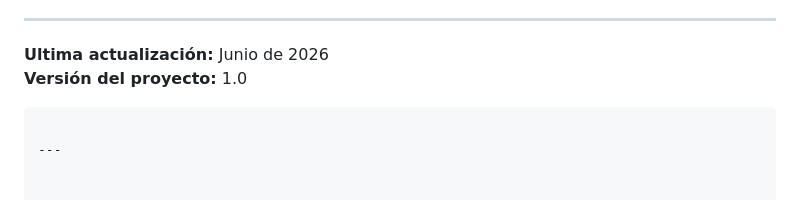
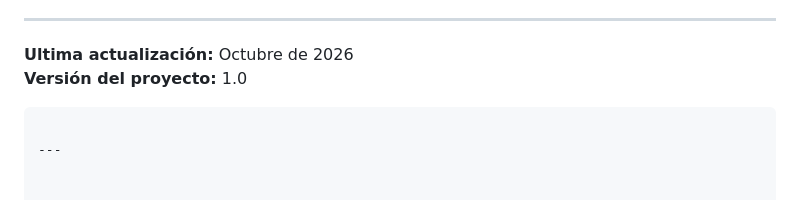
Before and after one commit to fuid22337-sudo/respimas-sistemas, a Markdown page: README.md, the part around the change. GitHub-like rendering.

Commit message:
Actualizacion de fecha del proyecto

````diff
--- a/README.md
+++ b/README.md
@@ -136,7 +136,7 @@ Durante la sesión, el cliente solicitó ajustes menores que no afectan los requ
 ---
 
 
-**Ultima actualización:** Junio de 2026
+**Ultima actualización:** Octubre de 2026
 **Versión del proyecto:** 1.0
 ```
 
````
